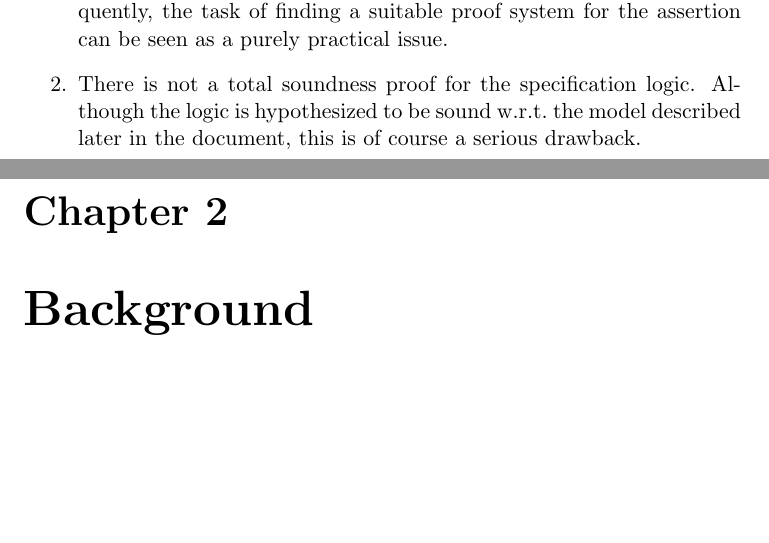
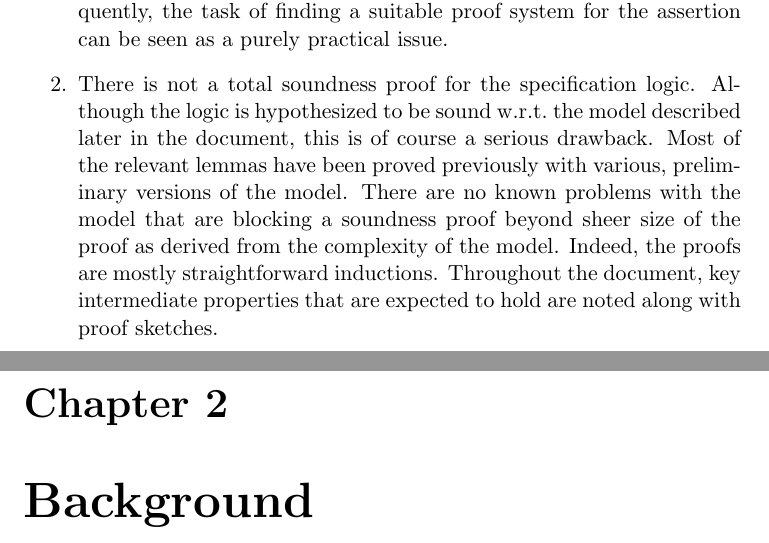
Before and after one commit to iwehrman/Weak-Memory-Local-Reasoning, a LaTeX thesis (dissertation.tex): two parts of pages 8 and 9 of 125, joined at a grey line, cut so that both start at the same text, the shorter picture padded with empty space. Compiled offline with pdfLaTeX.

Commit message:
why is there no soundness proof?

```diff
--- a/dissertation.tex
+++ b/dissertation.tex
@@ -155,7 +155,7 @@ The languages, models and deduction system described above are completely and fo
 \begin{enumerate}
   \item There is no proof system for the assertion language. Omitting this component of the project was an early, intentional decision for two reasons. First, a proof system is necessary for practical application of the specification logic---and in particular automation of the specification logic---but is not critical for the study of the specification language. In practice, syntactic entailment is a practically important approximation of semantic entailment, but in principle simply having a well defined notion of semantic entailment is sufficient. Second, it is hypothesized that the traditional inference rules of first-order logic are sound for the assertion language defined here---as is the case for related theories of similar logics---and also that there is no complete set of rules---as this language encompasses, e.g., arithmetic. Consequently, the task of finding a suitable proof system for the assertion can be seen as a purely practical issue.
 
-  \item There is not a total soundness proof for the specification logic. Although the logic is hypothesized to be sound w.r.t.\ the model described later in the document, this is of course a serious drawback.
+  \item There is not a total soundness proof for the specification logic. Although the logic is hypothesized to be sound w.r.t.\ the model described later in the document, this is of course a serious drawback. Most of the relevant lemmas have been proved previously with various, preliminary versions of the model. There are no known problems with the model that are blocking a soundness proof beyond sheer size of the proof as derived from the complexity of the model. Indeed, the proofs are mostly straightforward inductions. Throughout the document, key intermediate properties that are expected to hold are noted along with proof sketches.
 \end{enumerate}
 
 \chapter{Background}
```
